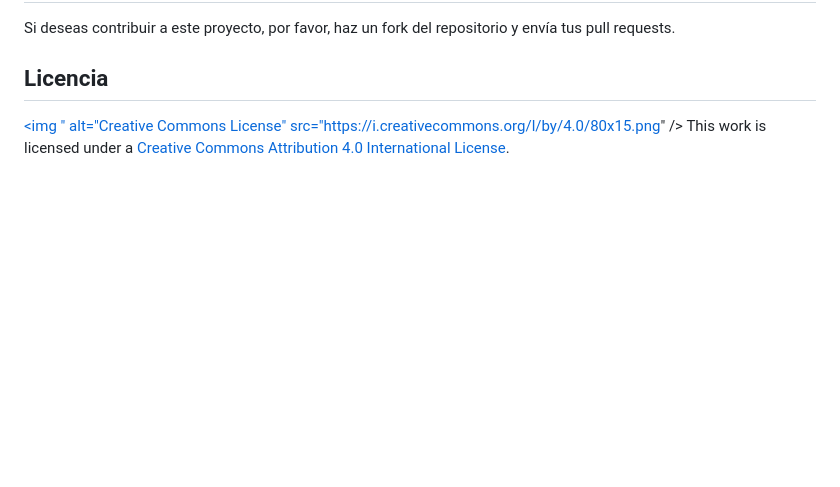
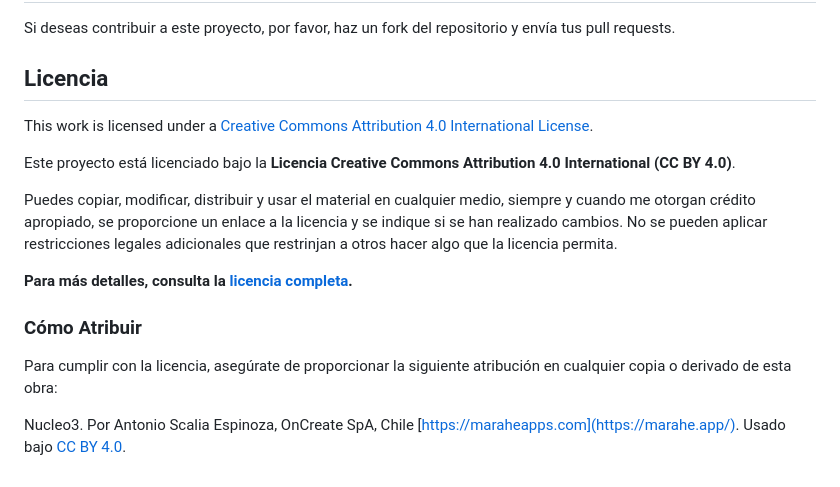
Before and after one commit to SalvatoreScalia/Nucleo3, a Markdown page: README.md, the part around the change. Drawn GitHub-style; blank space fills up the shorter version.

Commit message:
Update README.md
Readme con CC BY 4.0

```diff
--- a/README.md
+++ b/README.md
@@ -76,4 +76,16 @@ Si deseas contribuir a este proyecto, por favor, haz un fork del repositorio y e
 
 ## Licencia
 
-<a rel="license" href="http://creativecommons.org/licenses/by/4.0/"><img  " alt="Creative Commons License" src="https://i.creativecommons.org/l/by/4.0/80x15.png" /></a><span style="color: white; overflow: hidden;">  This work is licensed under a </span><a rel="license" href="http://creativecommons.org/licenses/by/4.0/">Creative Commons Attribution 4.0 International License</a>.
+This work is licensed under a <a rel="license" href="http://creativecommons.org/licenses/by/4.0/">Creative Commons Attribution 4.0 International License</a>.
+
+Este proyecto está licenciado bajo la **Licencia Creative Commons Attribution 4.0 International (CC BY 4.0)**.
+
+Puedes copiar, modificar, distribuir y usar el material en cualquier medio, siempre y cuando me otorgan crédito apropiado, se proporcione un enlace a la licencia y se indique si se han realizado cambios. No se pueden aplicar restricciones legales adicionales que restrinjan a otros hacer algo que la licencia permita.
+
+**Para más detalles, consulta la [licencia completa](https://creativecommons.org/licenses/by/4.0/).**
+
+### Cómo Atribuir
+
+Para cumplir con la licencia, asegúrate de proporcionar la siguiente atribución en cualquier copia o derivado de esta obra:
+
+Nucleo3. Por Antonio Scalia Espinoza, OnCreate SpA, Chile [https://maraheapps.com](https://marahe.app/). Usado bajo [CC BY 4.0](https://creativecommons.org/licenses/by/4.0/).
```
